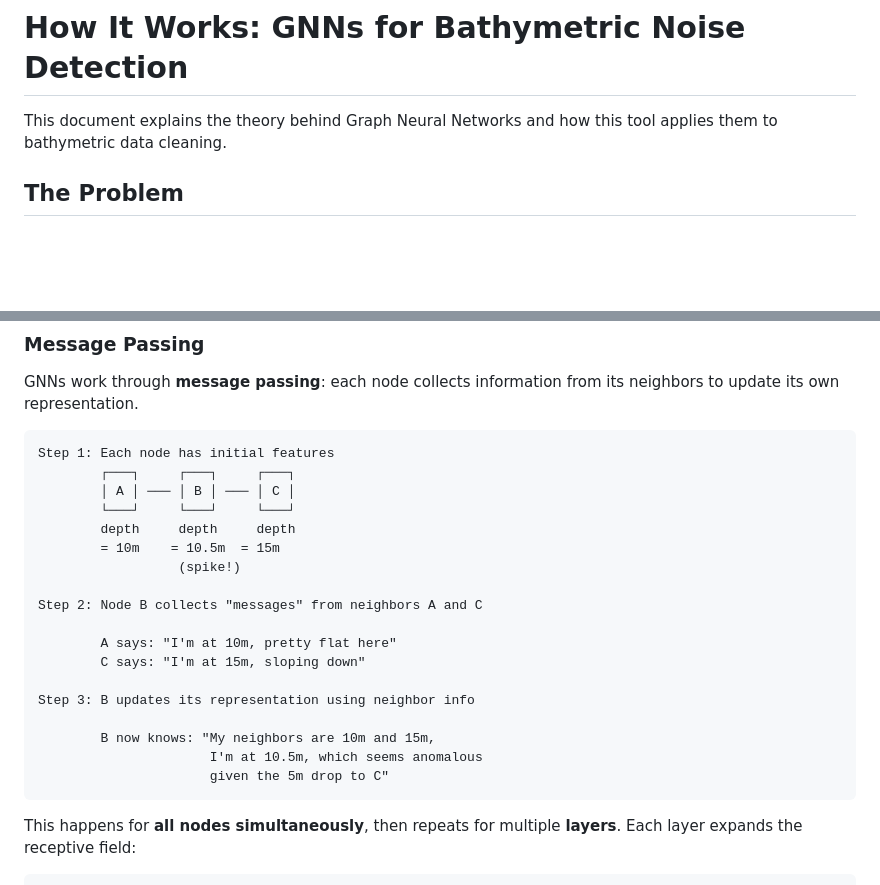
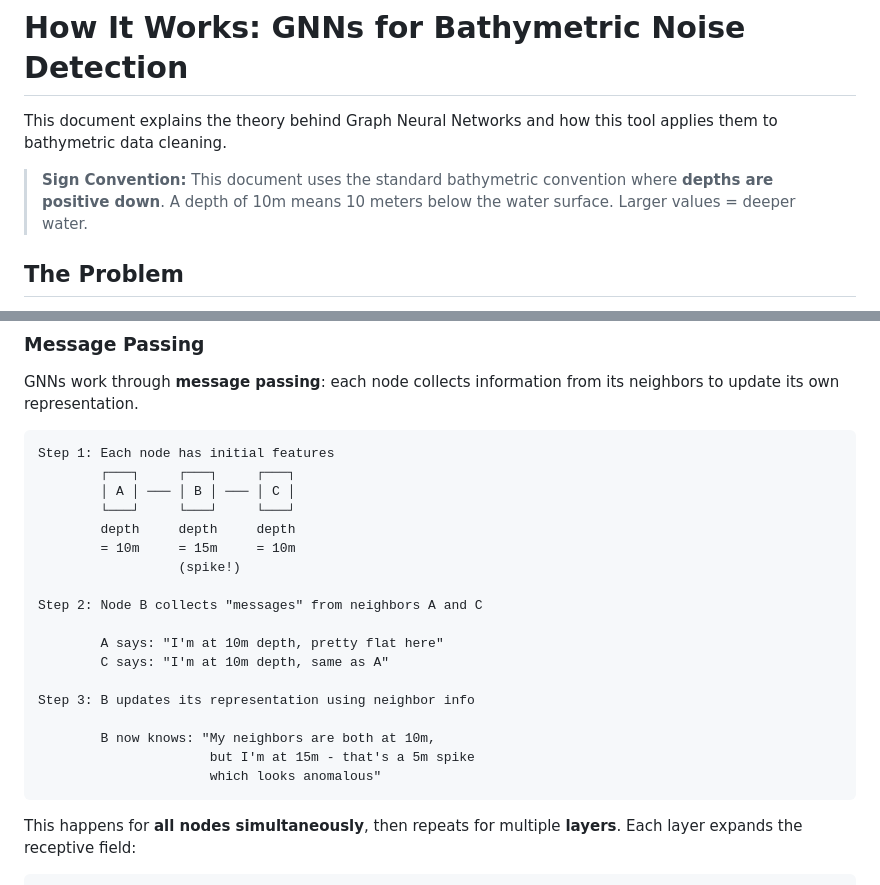
Before and after one commit to grant-froelich/Bathymetric-GNN, a Markdown page: docs/HOW_IT_WORKS.md, 2 parts joined by grey strips. Drawn GitHub-style; blank space fills up the shorter version.

````diff
--- a/docs/HOW_IT_WORKS.md
+++ b/docs/HOW_IT_WORKS.md
@@ -1,6 +1,8 @@
 # How It Works: GNNs for Bathymetric Noise Detection
 
 This document explains the theory behind Graph Neural Networks and how this tool applies them to bathymetric data cleaning.
+
+> **Sign Convention:** This document uses the standard bathymetric convention where **depths are positive down**. A depth of 10m means 10 meters below the water surface. Larger values = deeper water.
 
 ## The Problem
 
@@ -78,19 +80,19 @@ Step 1: Each node has initial features
         │ A │ ─── │ B │ ─── │ C │
         └───┘     └───┘     └───┘
         depth     depth     depth
-        = 10m    = 10.5m  = 15m
+        = 10m     = 15m     = 10m
                   (spike!)
 
 Step 2: Node B collects "messages" from neighbors A and C
 
-        A says: "I'm at 10m, pretty flat here"
-        C says: "I'm at 15m, sloping down"
+        A says: "I'm at 10m depth, pretty flat here"
+        C says: "I'm at 10m depth, same as A"
 
 Step 3: B updates its representation using neighbor info
 
-        B now knows: "My neighbors are 10m and 15m,
-                      I'm at 10.5m, which seems anomalous
-                      given the 5m drop to C"
+        B now knows: "My neighbors are both at 10m,
+                      but I'm at 15m - that's a 5m spike
+                      which looks anomalous"
 ```
 
 This happens for **all nodes simultaneously**, then repeats for multiple **layers**. Each layer expands the receptive field:
````
Also changed, not shown: other parts of docs/HOW_IT_WORKS.md (+1 -1 lines).
